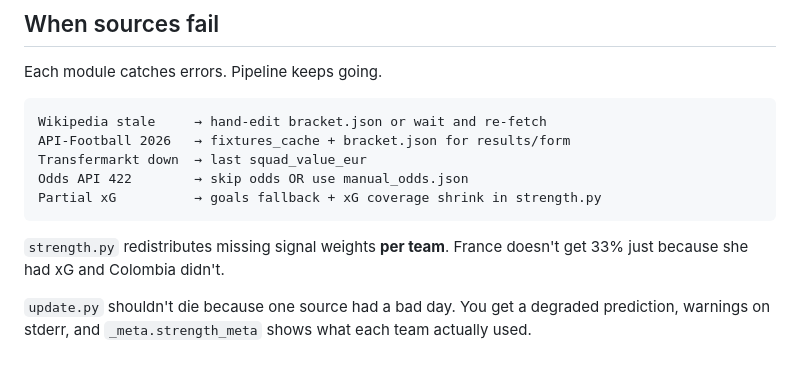
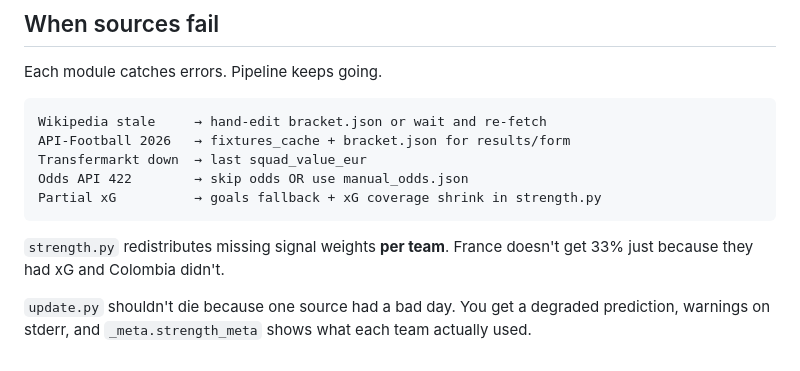
Before and after one commit to aidaken/wc2026prediction, a Markdown page: docs/DATA_SOURCES.md, the part around the change. GitHub-like rendering.

Commit message:
Update pronouns in strength.py documentation

````diff
--- a/docs/DATA_SOURCES.md
+++ b/docs/DATA_SOURCES.md
@@ -148,6 +148,6 @@ Odds API 422        → skip odds OR use manual_odds.json
 Partial xG          → goals fallback + xG coverage shrink in strength.py
 ```
 
-`strength.py` redistributes missing signal weights **per team**. France doesn't get 33% just because she had xG and Colombia didn't.
+`strength.py` redistributes missing signal weights **per team**. France doesn't get 33% just because they had xG and Colombia didn't.
 
 `update.py` shouldn't die because one source had a bad day. You get a degraded prediction, warnings on stderr, and `_meta.strength_meta` shows what each team actually used.
````
